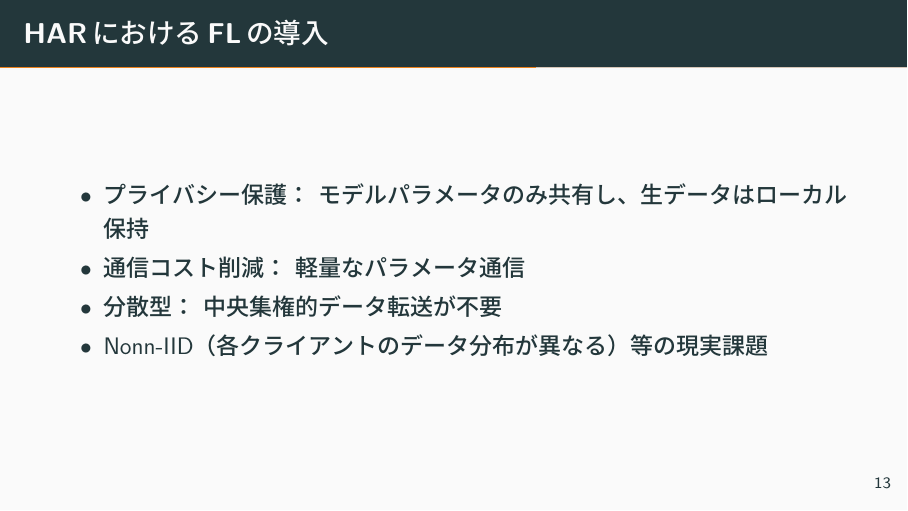
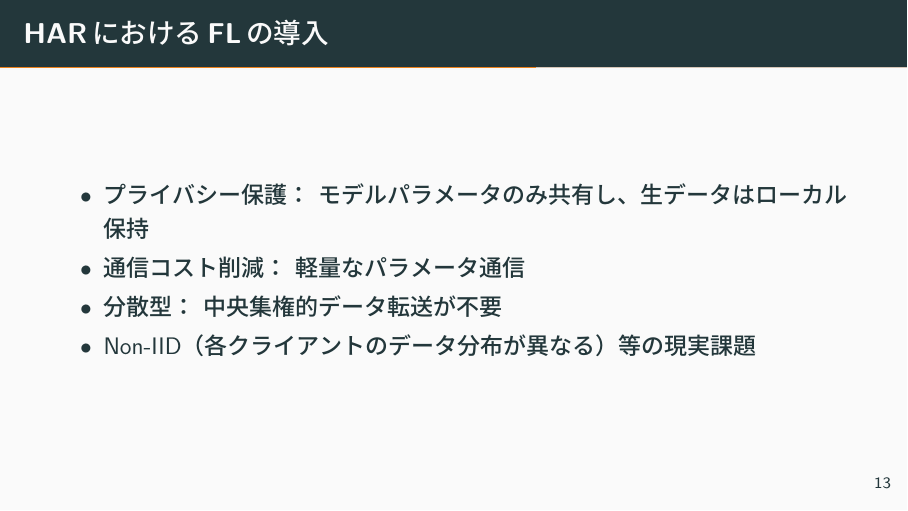
Before and after one commit to custard-1855/2025-6-6_Round-robin_reading, LaTeX slides (main.tex): page 13 of 22. The pictures show the PDF file main.pdf that the author committed with the source.

```diff
--- a/main.tex
+++ b/main.tex
@@ -122,7 +122,7 @@
     \item \textbf{プライバシー保護：} モデルパラメータのみ共有し、生データはローカル保持
     \item \textbf{通信コスト削減：} 軽量なパラメータ通信
     \item \textbf{分散型：} 中央集権的データ転送が不要
-    \item Nonn-IID（各クライアントのデータ分布が異なる）等の現実課題
+    \item Non-IID（各クライアントのデータ分布が異なる）等の現実課題
   \end{itemize}
 \end{frame}
 
```
Also changed, not shown: README.md, main.pdf.
